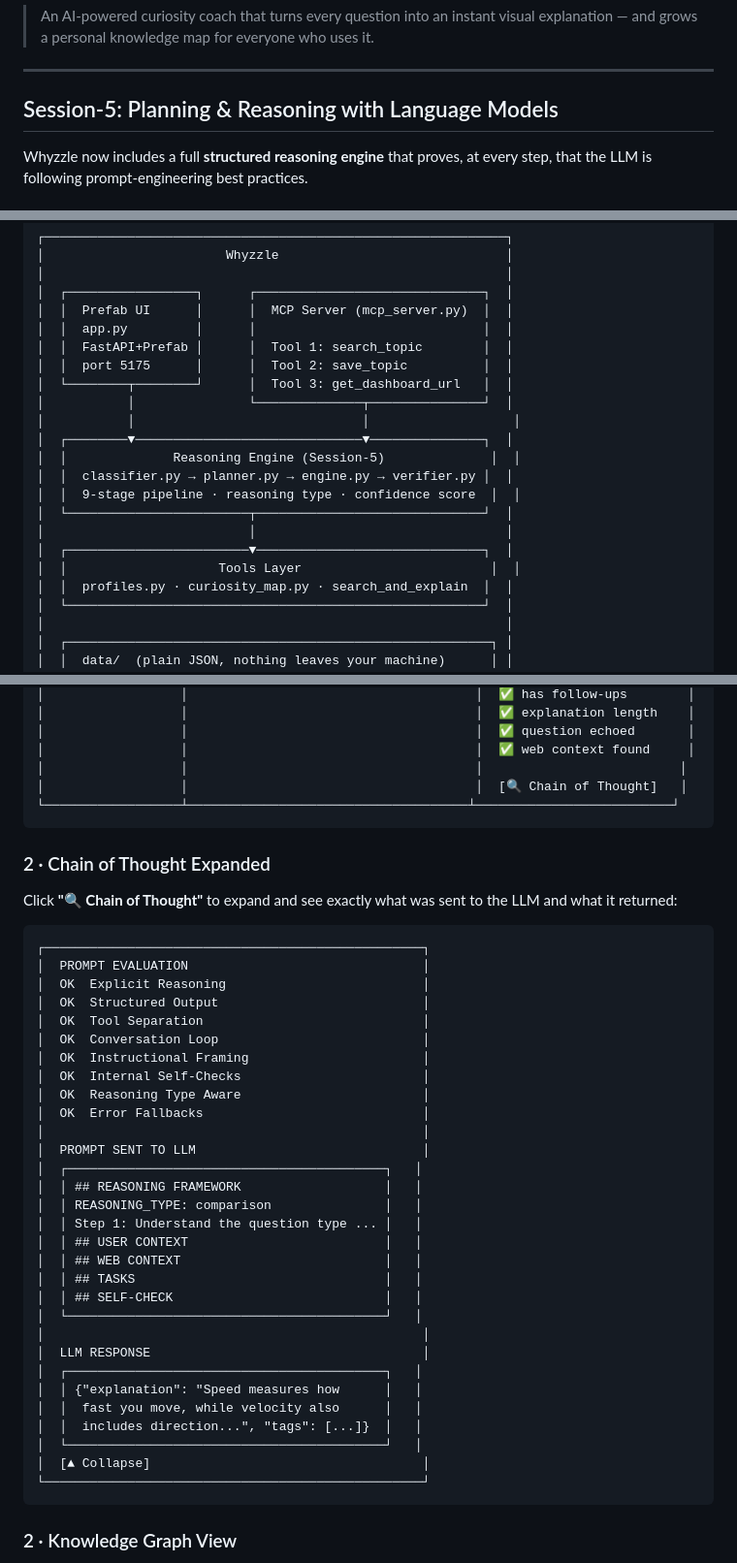
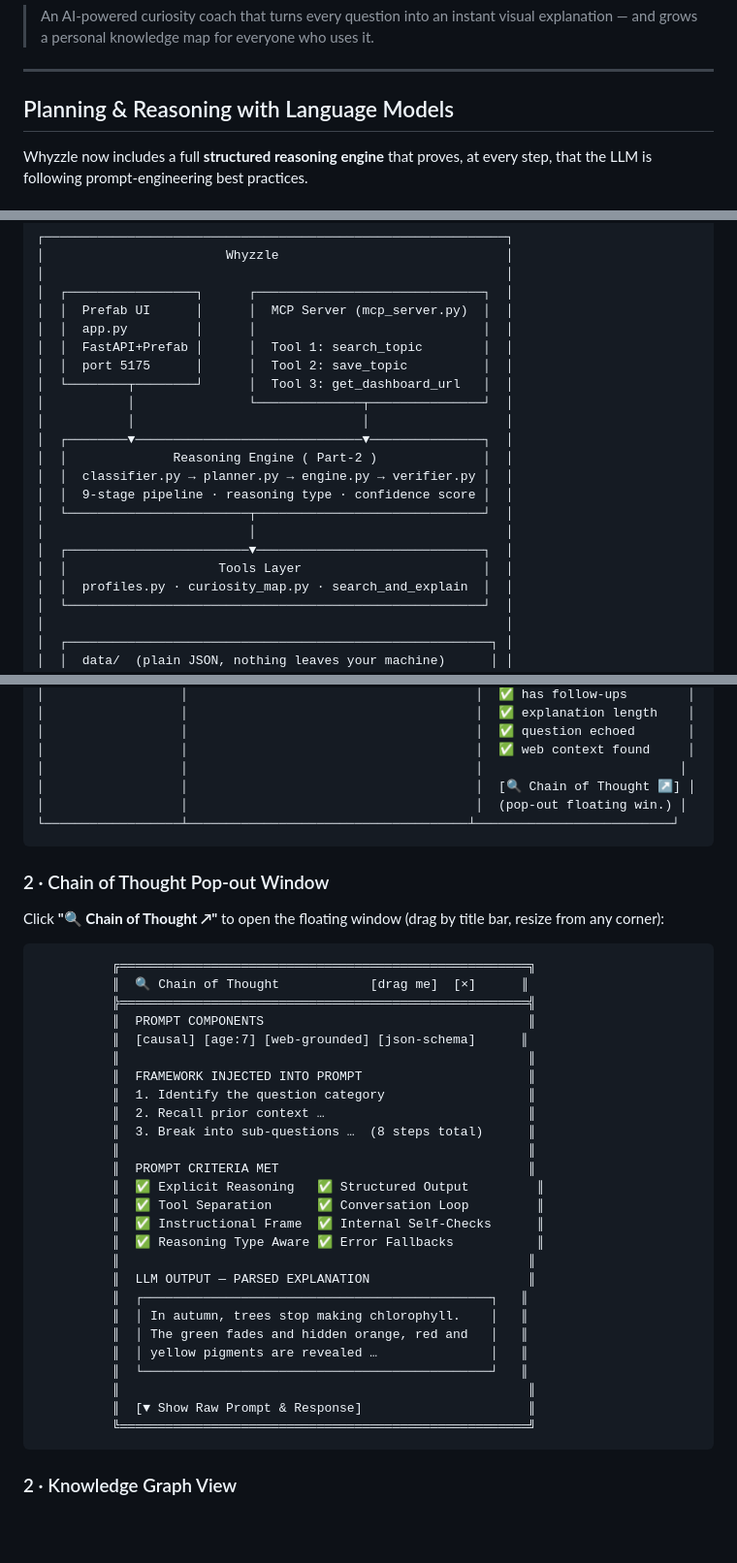
Before and after one commit to rraghu214/Whyzzle, a Markdown page: README.md, 3 parts joined by grey strips. Shown at 97% size. Drawn GitHub-style; blank space fills up the shorter version.

Commit message:
Readme update to reflect the UI changes

````diff
--- a/README.md
+++ b/README.md
@@ -5,7 +5,7 @@
 
 ---
 
-## Session-5: Planning & Reasoning with Language Models
+## Planning & Reasoning with Language Models
 
 Whyzzle now includes a full **structured reasoning engine** that proves, at every step, that the LLM is following prompt-engineering best practices.
 
@@ -122,15 +127,15 @@ Every profile has its own private curiosity map. Switch between family members a
 │  │  port 5175      │      │  Tool 2: save_topic          │  │
 │  └────────┬────────┘      │  Tool 3: get_dashboard_url   │  │
 │           │               └──────────────┬───────────────┘  │
-│           │                              │                   │
+│           │                              │                  │
 │  ┌────────▼──────────────────────────────▼───────────────┐  │
-│  │              Reasoning Engine (Session-5)              │  │
+│  │              Reasoning Engine ( Part-2 )              │  │
 │  │  classifier.py → planner.py → engine.py → verifier.py │  │
-│  │  9-stage pipeline · reasoning type · confidence score  │  │
+│  │  9-stage pipeline · reasoning type · confidence score │  │
 │  └────────────────────────┬──────────────────────────────┘  │
 │                           │                                 │
 │  ┌────────────────────────▼──────────────────────────────┐  │
-│  │                    Tools Layer                         │  │
+│  │                    Tools Layer                        │  │
 │  │  profiles.py · curiosity_map.py · search_and_explain  │  │
 │  └───────────────────────────────────────────────────────┘  │
 │                                                             │
@@ -179,45 +184,42 @@ Every profile has its own private curiosity map. Switch between family members a
 │                  │                                      │  ✅ question echoed       │
 │                  │                                      │  ✅ web context found     │
 │                  │                                      │                          │
-│                  │                                      │  [🔍 Chain of Thought]   │
+│                  │                                      │  [🔍 Chain of Thought ↗] │
+│                  │                                      │  (pop-out floating win.) │
 └──────────────────┴─────────────────────────────────────┴──────────────────────────┘
 ```
 
-### 2 · Chain of Thought Expanded
+### 2 · Chain of Thought Pop-out Window
 
-Click **"🔍 Chain of Thought"** to expand and see exactly what was sent to the LLM and what it returned:
+Click **"🔍 Chain of Thought ↗"** to open the floating window (drag by title bar, resize from any corner):
 
 ```
-┌──────────────────────────────────────────────────┐
-│  PROMPT EVALUATION                               │
-│  OK  Explicit Reasoning                          │
-│  OK  Structured Output                           │
-│  OK  Tool Separation                             │
-│  OK  Conversation Loop                           │
-│  OK  Instructional Framing                       │
-│  OK  Internal Self-Checks                        │
-│  OK  Reasoning Type Aware                        │
-│  OK  Error Fallbacks                             │
-│                                                  │
-│  PROMPT SENT TO LLM                              │
-│  ┌──────────────────────────────────────────┐   │
-│  │ ## REASONING FRAMEWORK                   │   │
-│  │ REASONING_TYPE: comparison               │   │
-│  │ Step 1: Understand the question type ... │   │
-│  │ ## USER CONTEXT                          │   │
-│  │ ## WEB CONTEXT                           │   │
-│  │ ## TASKS                                 │   │
-│  │ ## SELF-CHECK                            │   │
-│  └──────────────────────────────────────────┘   │
-│                                                  │
-│  LLM RESPONSE                                    │
-│  ┌──────────────────────────────────────────┐   │
-│  │ {"explanation": "Speed measures how      │   │
-│  │  fast you move, while velocity also      │   │
-│  │  includes direction...", "tags": [...]}  │   │
-│  └──────────────────────────────────────────┘   │
-│  [▲ Collapse]                                    │
-└──────────────────────────────────────────────────┘
+          ╔══════════════════════════════════════════════════════╗
+          ║  🔍 Chain of Thought            [drag me]  [×]      ║
+          ╠══════════════════════════════════════════════════════╣
+          ║  PROMPT COMPONENTS                                   ║
+          ║  [causal] [age:7] [web-grounded] [json-schema]      ║
+          ║                                                      ║
+          ║  FRAMEWORK INJECTED INTO PROMPT                      ║
+          ║  1. Identify the question category                   ║
+          ║  2. Recall prior context …                           ║
+          ║  3. Break into sub-questions …  (8 steps total)      ║
+          ║                                                      ║
+          ║  PROMPT CRITERIA MET                                 ║
+          ║  ✅ Explicit Reasoning   ✅ Structured Output         ║
+          ║  ✅ Tool Separation      ✅ Conversation Loop         ║
+          ║  ✅ Instructional Frame  ✅ Internal Self-Checks      ║
+          ║  ✅ Reasoning Type Aware ✅ Error Fallbacks           ║
+          ║                                                      ║
+          ║  LLM OUTPUT — PARSED EXPLANATION                     ║
+          ║  ┌──────────────────────────────────────────────┐   ║
+          ║  │ In autumn, trees stop making chlorophyll.    │   ║
+          ║  │ The green fades and hidden orange, red and   │   ║
+          ║  │ yellow pigments are revealed …               │   ║
+          ║  └──────────────────────────────────────────────┘   ║
+          ║                                                      ║
+          ║  [▼ Show Raw Prompt & Response]                      ║
+          ╚══════════════════════════════════════════════════════╝
 ```
 
 ### 2 · Knowledge Graph View
````
Also changed, not shown: other parts of README.md (+14 -9 lines).
